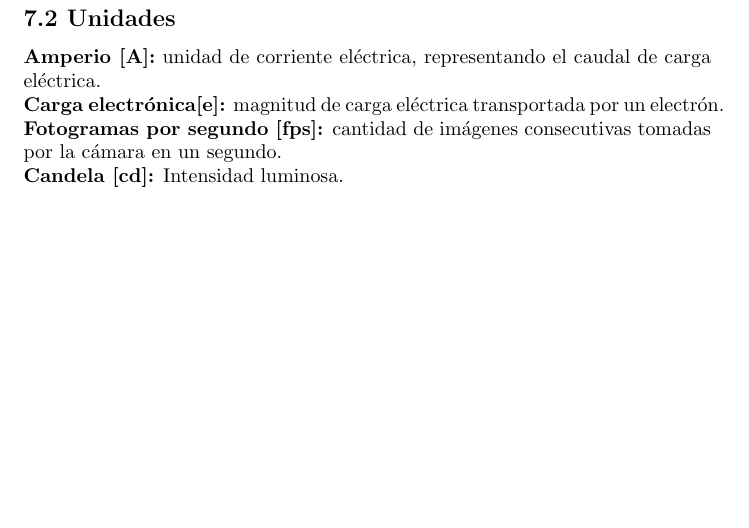
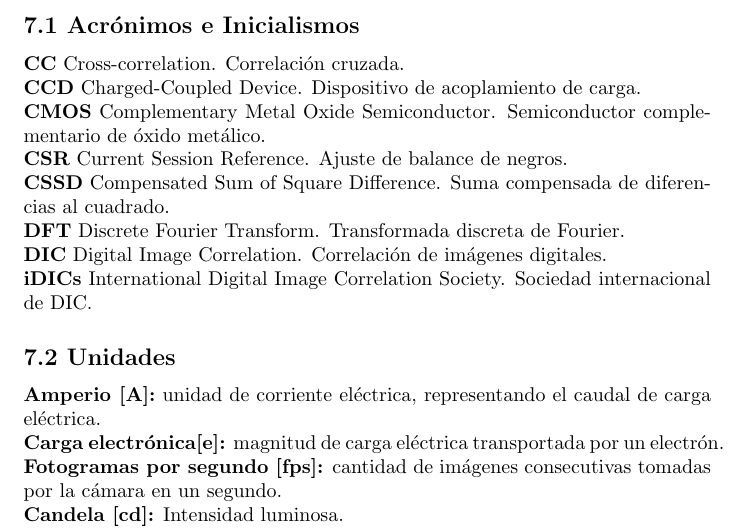
Before and after one commit to lbahamonde/dic_gpg_ed2_spanish, a LaTeX document (src/main.tex): part of the page, cut at the place of the change, the shorter picture padded with empty space. Compiled offline with pdfLaTeX.

Commit message:
add first few acronyms in English with Spanish explanation

```diff
--- a/src/main.tex
+++ b/src/main.tex
@@ -2,6 +2,25 @@
 \usepackage{hyperref}
 
 \begin{document}
+
+\subsection*{7.1 Acr\'onimos e Inicialismos}
+
+\noindent\textbf{CC} Cross-correlation. Correlaci\'on cruzada.
+
+\noindent\textbf{CCD} Charged-Coupled Device. Dispositivo de acoplamiento de carga.
+
+\noindent\textbf{CMOS} Complementary Metal Oxide Semiconductor. Semiconductor complementario de \'oxido met\'alico.
+
+\noindent\textbf{CSR} Current Session Reference. Ajuste de balance de negros.
+
+\noindent\textbf{CSSD} Compensated Sum of Square Difference. Suma compensada de diferencias al cuadrado.
+
+\noindent\textbf{DFT} Discrete Fourier Transform. Transformada discreta de Fourier.
+
+\noindent\textbf{DIC} Digital Image Correlation. Correlaci\'on de im\'agenes digitales.
+
+\noindent\textbf{iDICs} International Digital Image Correlation Society. Sociedad internacional de DIC.
+
 \subsection*{7.2 Unidades}
 
 \noindent\textbf{Amperio [A]:} unidad de corriente el\'ectrica, representando el caudal de carga el\'ectrica.
```
